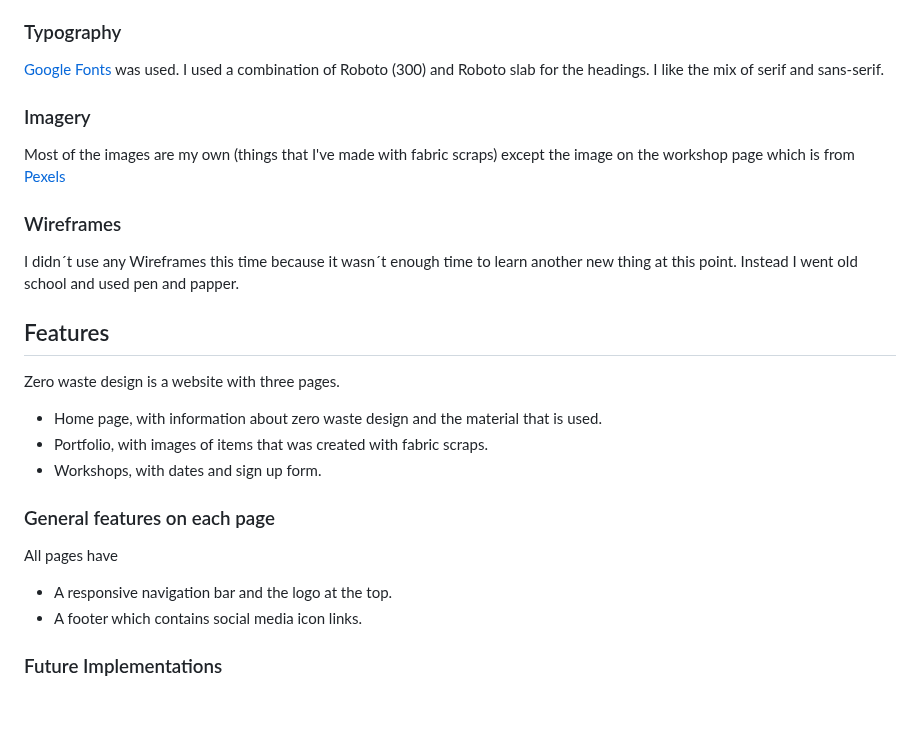
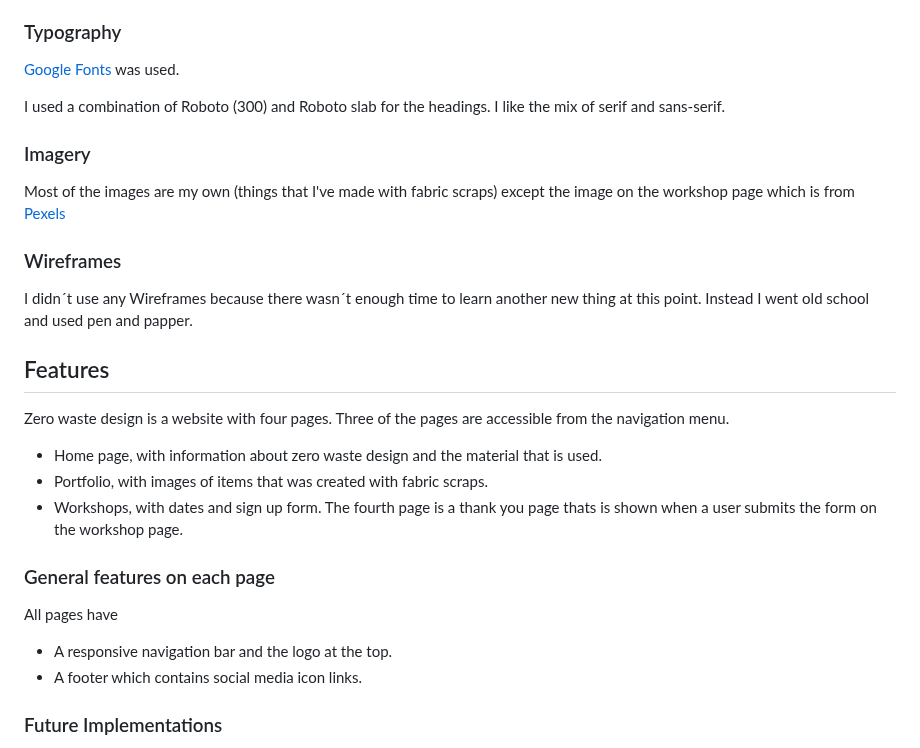
Before and after one commit to MaryAnneLee/zero-waste-design, a Markdown page: README.md, the part around one of its changes. Rendered like a GitHub page; blank space fills up the shorter version.

```diff
--- a/README.md
+++ b/README.md
@@ -84,6 +82,7 @@ The color palette was created using [Colorminds](http://colormind.io/)
 ### Typography
 
 [Google Fonts](https://fonts.google.com/) was used.
+
 I used a combination of Roboto (300) and Roboto slab for the headings. I like the mix of serif and sans-serif.
 
 ### Imagery
@@ -92,21 +91,22 @@ Most of the images are my own (things that I've made with fabric scraps) except
 
 ### Wireframes
 
-I didn´t use any Wireframes this time because it wasn´t enough time to learn another new thing at this point. Instead I went old school and used pen and papper.
+I didn´t use any Wireframes because there wasn´t enough time to learn another new thing at this point. Instead I went old school and used pen and papper.
 
 ## Features
 
-Zero waste design is a website with three pages.
+Zero waste design is a website with four pages.
+Three of the pages are accessible from the navigation menu.
 - Home page, with information about zero waste design and the material that is used.
 - Portfolio, with images of items that was created with fabric scraps.
 - Workshops, with dates and sign up form.
+The fourth page is a thank you page thats is shown when a user submits the form on the workshop page.
 
 ### General features on each page
 
 All pages have
 - A responsive navigation bar and the logo at the top.
 - A footer which contains social media icon links.
-
 
 ### Future Implementations
 
```
Also changed, not shown: other parts of README.md (+16 -17 lines).
